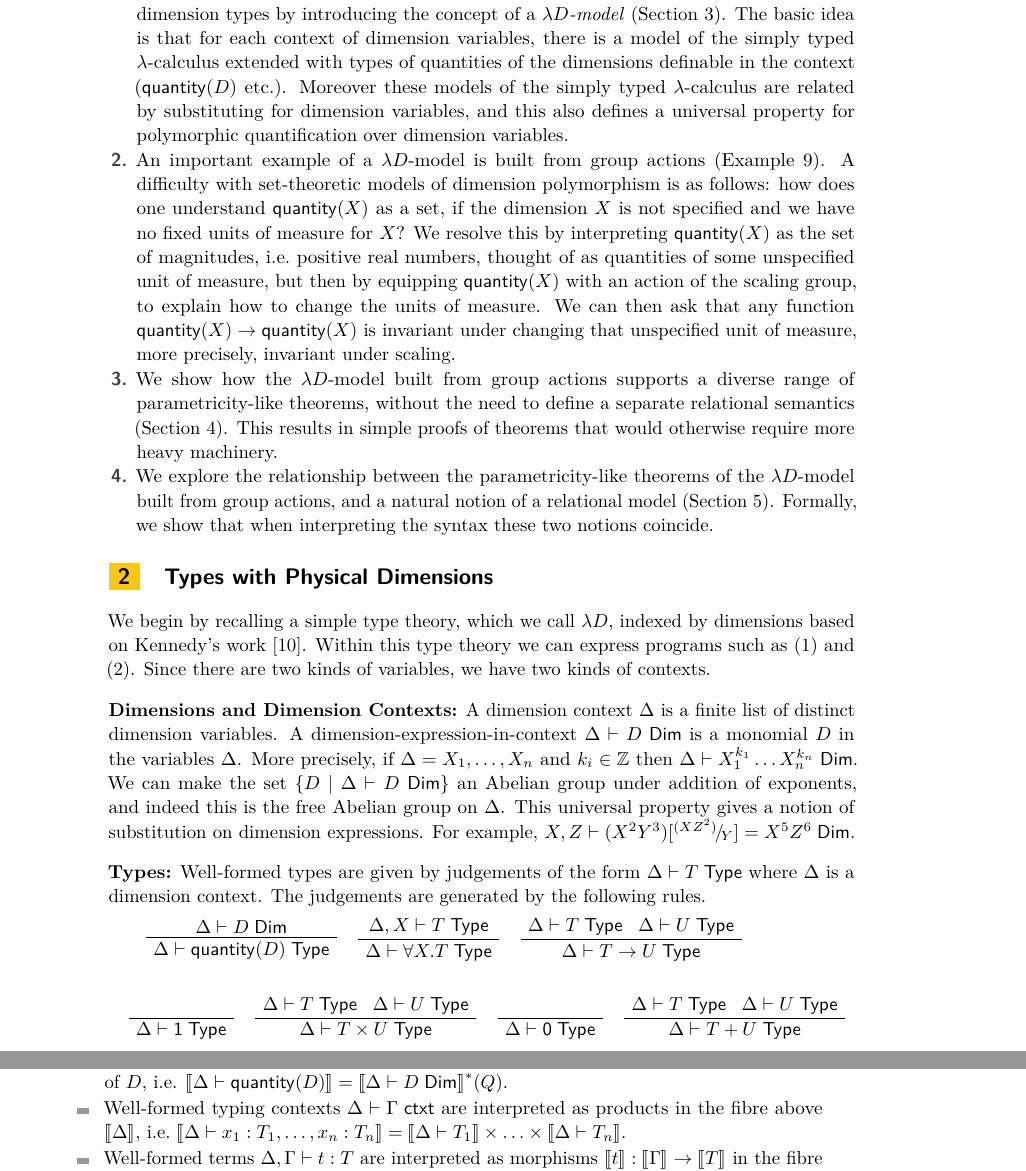
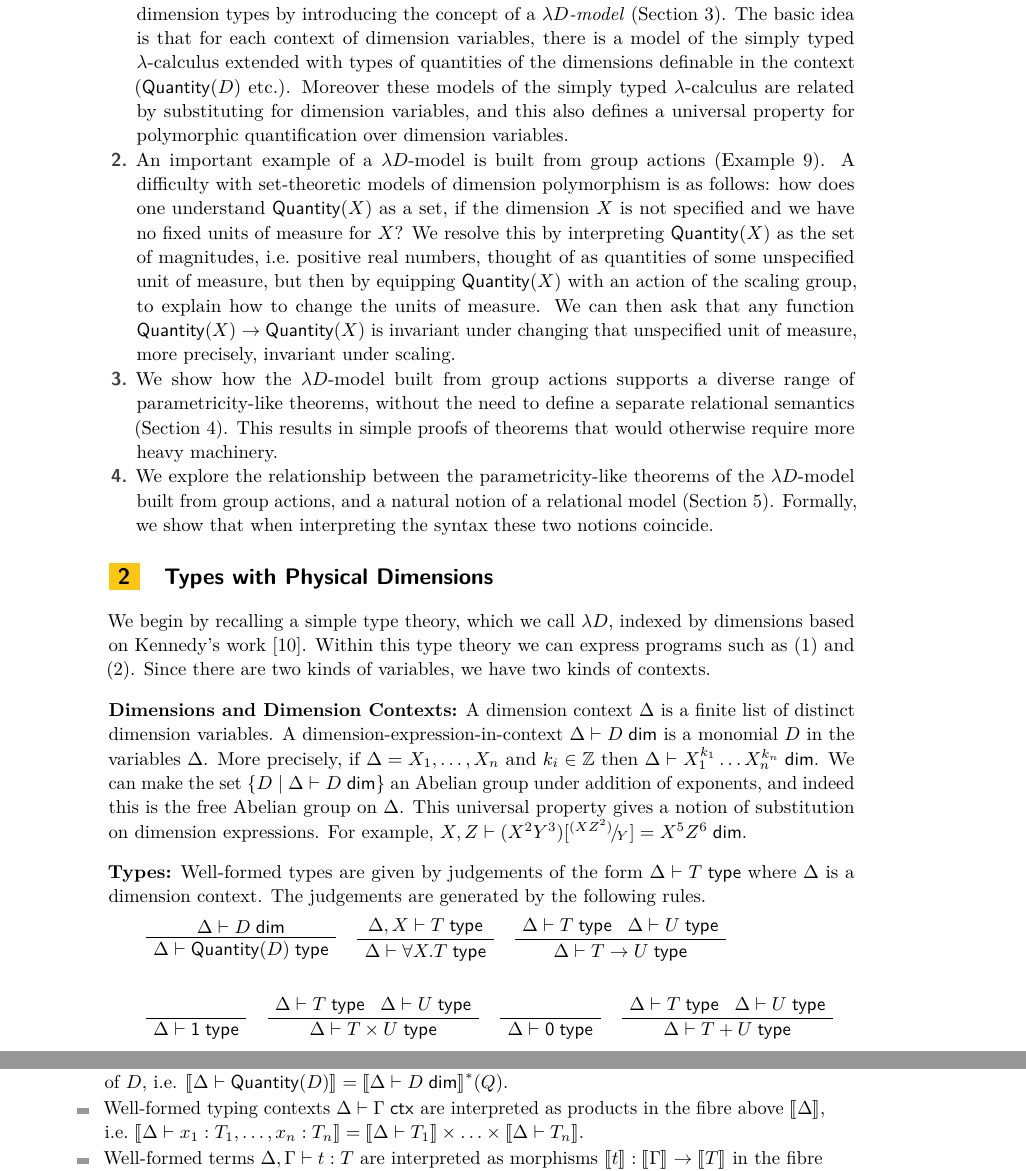
Before and after one commit to fredrikNordvallForsberg/UoM-fib, a LaTeX paper (p00Atkey.tex): two parts of pages 2 and 5 of 15, joined at a grey line, cut so that both start at the same text. Compiled offline with pdfLaTeX.

Commit message:
Fred's capitalization conventions

```diff
--- a/p00Atkey.tex
+++ b/p00Atkey.tex
@@ -161,7 +161,7 @@ Applications (TLCA'15)}
 \newcommand{\Hom}[1][]{\mathrm{Hom}_{#1}}
 
 %Types
-\newcommand{\type}[1][T]{\Gamma \vdash #1 \; \msf{ Type}}
+\newcommand{\type}[1][T]{\Gamma \vdash #1 \; \msf{ type}}
 \newcommand{\term}[1][t:T]{\Gamma ; \Delta \vdash #1}
 \newcommand{\ntup}[1]{\mkern 1.5mu\overline{\mkern-2.5mu#1\mkern-1.5mu}\mkern 1.5mu} %n-tuple
 
@@ -182,14 +182,14 @@ Applications (TLCA'15)}
 %%%Units of Measure%%%%
 \newcommand{\unitTy}{\msf{1}}
 \newcommand{\emptyTy}{\msf{0}}
-\newcommand{\qnt}{\msf{quantity}}
-\newcommand{\sreal}{\msf{real}}
-\newcommand{\bool}{\msf{bool}}
+\newcommand{\qnt}{\msf{Quantity}}
+\newcommand{\sreal}{\msf{Real}}
+\newcommand{\bool}{\msf{Bool}}
 \newcommand{\lengthDim}{\mathit{Length}}
 \newcommand{\timeDim}{\mathit{Time}}
 \newcommand{\massDim}{\mathit{Mass}}
 \newcommand{\UoMterm}{ \Delta ; \Gamma \vdash t :T }
-\newcommand{\UoMtype}{\Delta \vdash T \; \msf{ Type}}
+\newcommand{\UoMtype}{\Delta \vdash T \; \msf{ type}}
 \newcommand{\UoMFibration}{UoM-fibration\xspace}
 \newcommand{\UoMFibrations}{UoM-fibrations\xspace}
 
@@ -200,14 +200,14 @@ Applications (TLCA'15)}
 
 
 %%%Judgements%%%
-\newcommand{\cj}[2]{#1 \vdash #2 \; \msf{ Ctx}}
-\newcommand{\Tj}[2]{#1 \vdash #2 \; \msf{ Type}}
-\newcommand{\Dj}[2]{#1 \vdash #2 \; \msf{ Dim}}
+\newcommand{\cj}[2]{#1 \vdash #2 \; \msf{ ctx}}
+\newcommand{\Tj}[2]{#1 \vdash #2 \; \msf{ type}}
+\newcommand{\Dj}[2]{#1 \vdash #2 \; \msf{ dim}}
 \newcommand{\tj}[4]{#1;#2 \vdash #3 : #4}
 
 \newcommand{\proj}{\mathsf{pr}}
 \newcommand{\inj}{\mathsf{inj}}
-\newcommand{\emptyelim}{\mathsf{case}\,}
+\newcommand{\emptyelim}[1]{\mathsf{case}\,#1\,\mathsf{of}\,\{\}}
 \newcommand{\inl}{\mathsf{inl}}
 \newcommand{\inr}{\mathsf{inr}}
 \newcommand{\case}[5]{\mathsf{case}\,#1\,\mathsf{of}\,\{\inj_1\,#2 \mapsto\,#3; \inj_2\,#4\mapsto\,#5\}}
@@ -313,26 +313,26 @@ $\Delta$ is a dimension context. The judgements are generated by the following r
 	\UnaryInfC{$\Tj \Delta{ \forall \Dvar.T} $}
 	\DisplayProof
 \hspace{4mm}
-\AxiomC{$\Delta \vdash T \; \msf{ Type} \; \; \; \Delta \vdash U \; \msf{ Type}$}
-	\UnaryInfC{$\Delta \vdash T \rightarrow U  \; \msf{ Type}$}
+\AxiomC{$\Delta \vdash T \; \msf{ type} \; \; \; \Delta \vdash U \; \msf{ type}$}
+	\UnaryInfC{$\Delta \vdash T \rightarrow U  \; \msf{ type}$}
 	\DisplayProof
 \\ \\
 \end{array}\]
 \[ \begin{array}{c}
-\AxiomC{  $\phantom{\vdash T \; \msf{ Type}}$ }
-		\UnaryInfC{$\Delta \vdash \unitTy \; \msf{ Type}$}
+\AxiomC{  $\phantom{\vdash T \; \msf{ type}}$ }
+		\UnaryInfC{$\Delta \vdash \unitTy \; \msf{ type}$}
 	\DisplayProof
 \hspace{4mm}
-\AxiomC{$\Delta \vdash T \; \msf{ Type} \; \; \; \Delta \vdash U \; \msf{ Type}$}
-	\UnaryInfC{$\Delta \vdash T\times U \; \msf{ Type}$}
+\AxiomC{$\Delta \vdash T \; \msf{ type} \; \; \; \Delta \vdash U \; \msf{ type}$}
+	\UnaryInfC{$\Delta \vdash T\times U \; \msf{ type}$}
 	\DisplayProof
 \hspace{4mm}
-\AxiomC{  $\phantom{ \vdash T \; \msf{ Type}}$ }
-		\UnaryInfC{$\Delta \vdash \emptyTy \; \msf{ Type}$}
+\AxiomC{  $\phantom{ \vdash T \; \msf{ type}}$ }
+		\UnaryInfC{$\Delta \vdash \emptyTy \; \msf{ type}$}
 	\DisplayProof
 \hspace{4mm}
-\AxiomC{$\Delta \vdash T \; \msf{ Type} \; \; \; \Delta \vdash U \; \msf{ Type}$}
-	\UnaryInfC{$\Delta \vdash T + U \; \msf{ Type}$}
+\AxiomC{$\Delta \vdash T \; \msf{ type} \; \; \; \Delta \vdash U \; \msf{ type}$}
+	\UnaryInfC{$\Delta \vdash T + U \; \msf{ type}$}
 	\DisplayProof
 \\ \\
 \end{array}\]
@@ -510,9 +510,9 @@ such expressions. Formally, we interpret the syntax as follows.
 \item Dimension contexts $\Delta = X_1, \ldots, X_n$ are interpreted as the product of the Abelian group object $\sem{\Delta} = G^n$ in $\B$.
 \item Dimension expressions $\Dj \Delta D$ are interpreted as morphisms $G^n \ra G$ in the base $\B$, by using the structure of the Abelian group object $G$. For example, $\sem{X, Y \vdash X \cdot Y^{-1}} = G\times G\xrightarrow{\id_G\times i}G\times G\xrightarrow m G$.
 
-\item Well-formed types $\Delta \vdash T \; \msf{ Type}$ are interpreted as objects $\sem{T}$ in the fibre above $\sem{\Delta}$,  defined by induction on the structure of $T$. We interpret $\unitTy$, $\times$, $+$ and $\rightarrow$ using the bicartesian closed structure of the fibres, and quantification of a dimension variable $\sem{\Delta \vdash \forall X. T}$ is defined by right adjoint to reindexing along the projection $\pi: \sem{\Delta \vdash \Gamma, X} \rightarrow \sem{\Delta \vdash \Gamma}$. Quantities $\qnt(D)$ are interpreted by reindexing the object $Q$ along the interpretation of $D$, i.e. $\sem{\Delta \vdash \qnt(D)} = {\sem{\Dj \Delta D}}^* (Q)$.
+\item Well-formed types $\Delta \vdash T \; \msf{ type}$ are interpreted as objects $\sem{T}$ in the fibre above $\sem{\Delta}$,  defined by induction on the structure of $T$. We interpret $\unitTy$, $\times$, $+$ and $\rightarrow$ using the bicartesian closed structure of the fibres, and quantification of a dimension variable $\sem{\Delta \vdash \forall X. T}$ is defined by right adjoint to reindexing along the projection $\pi: \sem{\Delta \vdash \Gamma, X} \rightarrow \sem{\Delta \vdash \Gamma}$. Quantities $\qnt(D)$ are interpreted by reindexing the object $Q$ along the interpretation of $D$, i.e. $\sem{\Delta \vdash \qnt(D)} = {\sem{\Dj \Delta D}}^* (Q)$.
 
-\item Well-formed typing contexts $\Delta \vdash \Gamma \; \msf{ ctxt}$ are interpreted as products in the fibre above $\sem{\Delta}$, i.e.\ $\sem{\Delta \vdash x_1 : T_1 ,\ldots, x_n:T_n} = \sem{\Delta \vdash T_1} \times \ldots \times \sem{\Delta \vdash T_n}$.
+\item Well-formed typing contexts $\Delta \vdash \Gamma \; \msf{ ctx}$ are interpreted as products in the fibre above $\sem{\Delta}$, i.e.\ $\sem{\Delta \vdash x_1 : T_1 ,\ldots, x_n:T_n} = \sem{\Delta \vdash T_1} \times \ldots \times \sem{\Delta \vdash T_n}$.
 
 \item Well-formed terms $\Delta, \Gamma \vdash t : T$ are interpreted as morphisms $\sem{t} : \sem{\Gamma} \ra \sem{T}$ in the fibre above $\sem{\Delta}$. We assume that there is an interpretation $\sem{\mathrm{op}} : 1 \to \sem{T}$ for each primitive operation $(\mathrm{op} : T) \in \mathrm{Ops}$.
 \end{itemize}
```
Also changed, not shown: p00Atkey.tex (10 more changed lines).
